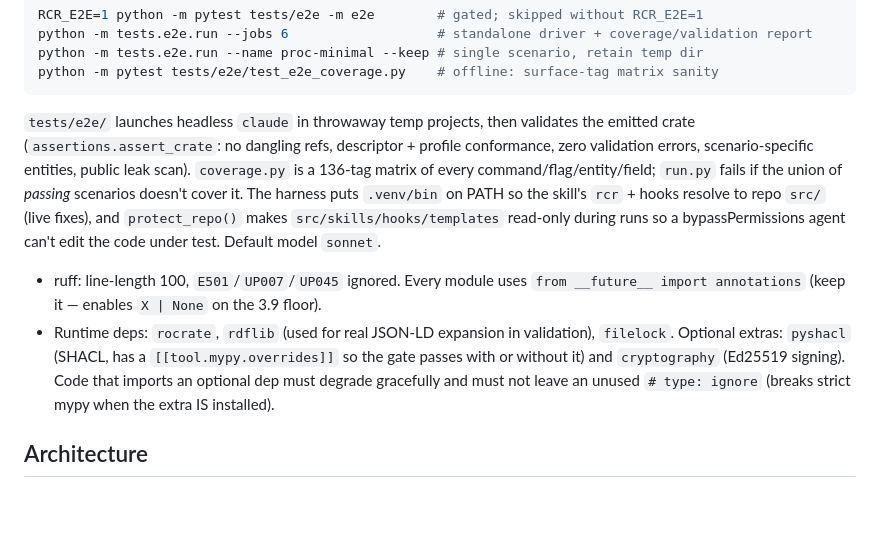
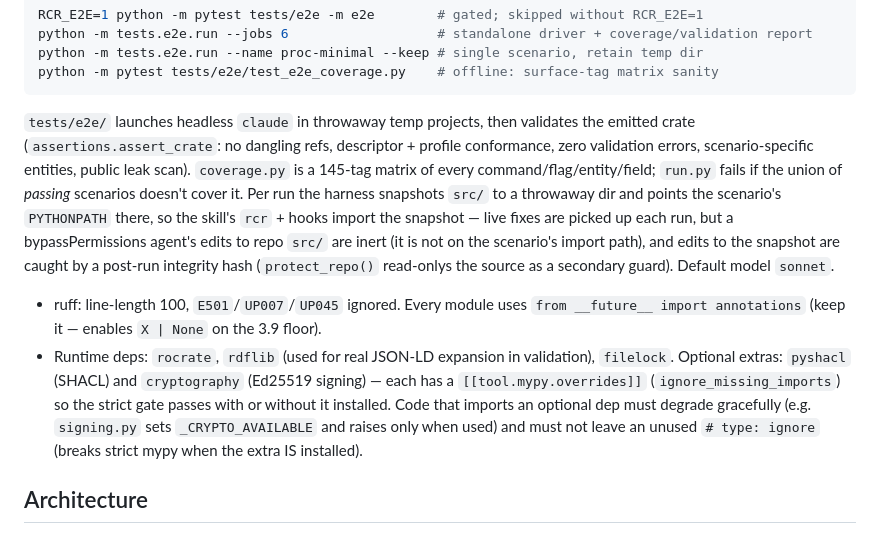
Before and after one commit to SuLab/claude-ro-crate-skill, a Markdown page: CLAUDE.md, the part around the change. GitHub-like rendering; blank space fills up the shorter version.

Commit message:
docs: bring CLAUDE.md fully current with the refactor + harness state
- Note that cryptography (like pyshacl) now has a mypy override so strict mypy
  passes with or without the signing extra; reference signing.py's
  _CRYPTO_AVAILABLE degradation.
- Correct the e2e coverage matrix to 145 tags and describe the current
  PYTHONPATH-snapshot isolation (per-run src/ snapshot + post-run integrity
  hash; protect_repo is the secondary guard).

Co-Authored-By: Claude Opus 4.8 (1M context) <noreply@anthropic.com>
Claude-Session: https://claude.ai/code/session_01QvowsxZap64b5XBzm7LsiV

````diff
--- a/CLAUDE.md
+++ b/CLAUDE.md
@@ -40,10 +40,10 @@ python -m tests.e2e.run --name proc-minimal --keep # single scenario, retain tem
 python -m pytest tests/e2e/test_e2e_coverage.py    # offline: surface-tag matrix sanity
 ```
 
-`tests/e2e/` launches headless `claude` in throwaway temp projects, then validates the emitted crate (`assertions.assert_crate`: no dangling refs, descriptor + profile conformance, zero validation errors, scenario-specific entities, public leak scan). `coverage.py` is a 136-tag matrix of every command/flag/entity/field; `run.py` fails if the union of *passing* scenarios doesn't cover it. The harness puts `.venv/bin` on PATH so the skill's `rcr` + hooks resolve to repo `src/` (live fixes), and `protect_repo()` makes `src/skills/hooks/templates` read-only during runs so a bypassPermissions agent can't edit the code under test. Default model `sonnet`.
+`tests/e2e/` launches headless `claude` in throwaway temp projects, then validates the emitted crate (`assertions.assert_crate`: no dangling refs, descriptor + profile conformance, zero validation errors, scenario-specific entities, public leak scan). `coverage.py` is a 145-tag matrix of every command/flag/entity/field; `run.py` fails if the union of *passing* scenarios doesn't cover it. Per run the harness snapshots `src/` to a throwaway dir and points the scenario's `PYTHONPATH` there, so the skill's `rcr` + hooks import the snapshot — live fixes are picked up each run, but a bypassPermissions agent's edits to repo `src/` are inert (it is not on the scenario's import path), and edits to the snapshot are caught by a post-run integrity hash (`protect_repo()` read-onlys the source as a secondary guard). Default model `sonnet`.
 
 - ruff: line-length 100, `E501`/`UP007`/`UP045` ignored. Every module uses `from __future__ import annotations` (keep it — enables `X | None` on the 3.9 floor).
-- Runtime deps: `rocrate`, `rdflib` (used for real JSON-LD expansion in validation), `filelock`. Optional extras: `pyshacl` (SHACL, has a `[[tool.mypy.overrides]]` so the gate passes with or without it) and `cryptography` (Ed25519 signing). Code that imports an optional dep must degrade gracefully and must not leave an unused `# type: ignore` (breaks strict mypy when the extra IS installed).
+- Runtime deps: `rocrate`, `rdflib` (used for real JSON-LD expansion in validation), `filelock`. Optional extras: `pyshacl` (SHACL) and `cryptography` (Ed25519 signing) — each has a `[[tool.mypy.overrides]]` (`ignore_missing_imports`) so the strict gate passes with or without it installed. Code that imports an optional dep must degrade gracefully (e.g. `signing.py` sets `_CRYPTO_AVAILABLE` and raises only when used) and must not leave an unused `# type: ignore` (breaks strict mypy when the extra IS installed).
 
 ## Architecture
 
````
